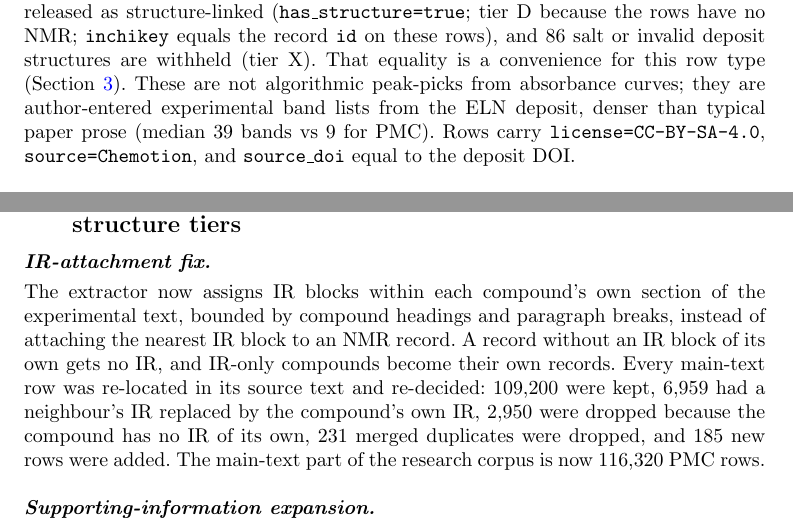
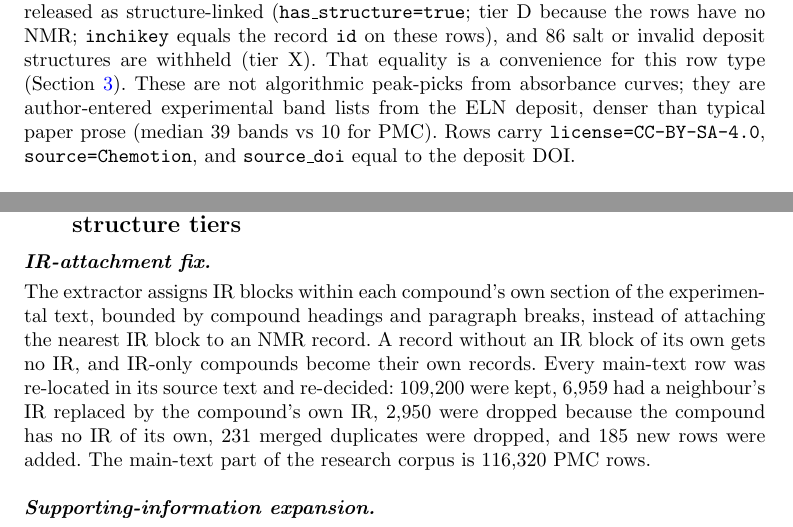
Before and after one commit to IlkhamFY/IRexp, a LaTeX paper (scientific_data.tex): two parts of pages 5 and 7 of 23, joined at a grey line, cut so that both start at the same text. Compiled offline with pdfLaTeX.

Commit message:
release v0.2 ms2

```diff
--- a/scientific_data.tex
+++ b/scientific_data.tex
@@ -286,7 +286,7 @@ That equality is a convenience for this row type
 (Section~\ref{sec:datarecords}).
 These are not algorithmic peak-picks from absorbance curves; they are
 author-entered experimental band lists from the ELN deposit, denser than typical
-paper prose (median 39 bands vs 9 for PMC).
+paper prose (median 39 bands vs 10 for PMC).
 Rows carry \texttt{license=CC-BY-SA-4.0}, \texttt{source=Chemotion}, and
 \texttt{source\_doi} equal to the deposit DOI.
 
@@ -366,7 +366,7 @@ The public structure-linked commercial subset is
 \subsection{Release v0.2: IR attachment, supporting information, and structure tiers}\label{sec:v02}
 
 \paragraph{IR-attachment fix.}
-The extractor now assigns IR blocks within each compound's own section of the
+The extractor assigns IR blocks within each compound's own section of the
 experimental text, bounded by compound headings and paragraph breaks, instead of
 attaching the nearest IR block to an NMR record.
 A record without an IR block of its own gets no IR, and IR-only compounds become
@@ -375,7 +375,7 @@ Every main-text row was re-located in its source text and re-decided: 109,200
 were kept, 6,959 had a neighbour's IR replaced by the compound's own IR, 2,950
 were dropped because the compound has no IR of its own, 231 merged duplicates
 were dropped, and 185 new rows were added.
-The main-text part of the research corpus is now 116,320 PMC rows.
+The main-text part of the research corpus is 116,320 PMC rows.
 
 \paragraph{Supporting-information expansion.}
 The same parser read the SI files of PMC OA papers and added 121,527 band lists
```
Also changed, not shown: scientific_data.tex (4 more changed lines).
